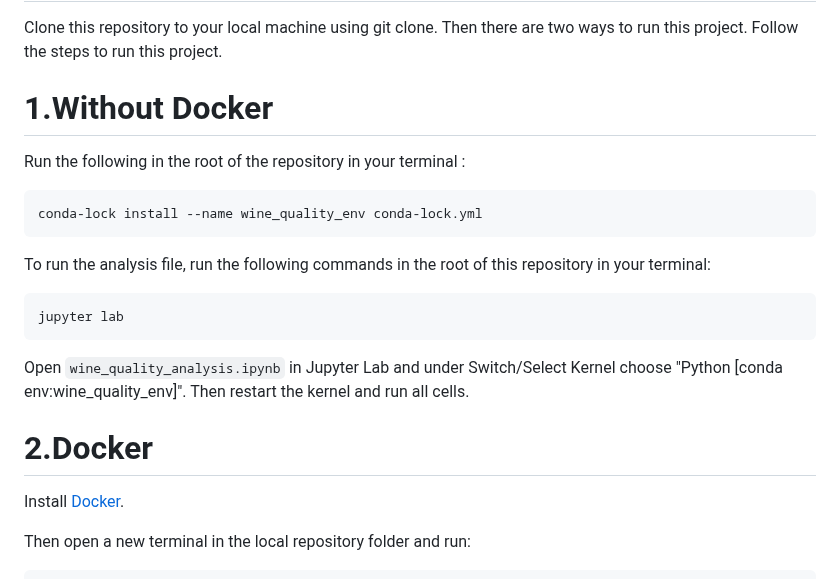
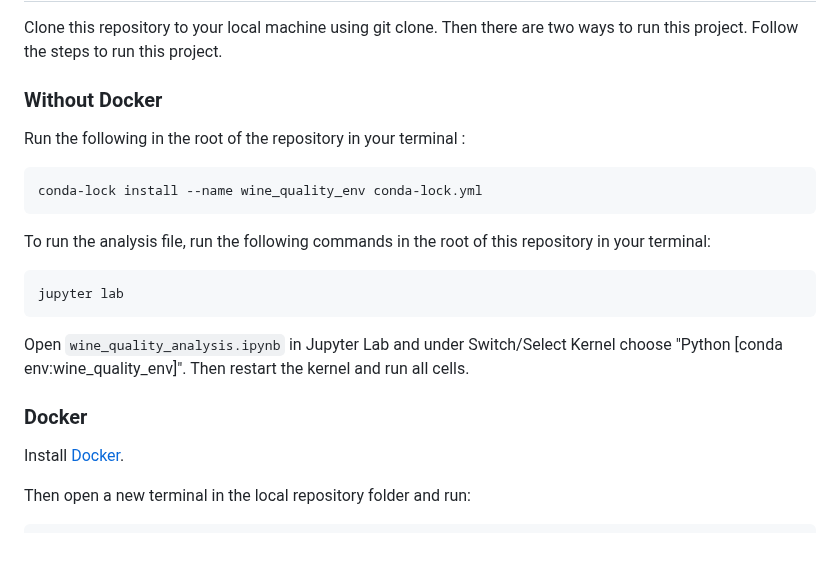
Before and after one commit to UBC-MDS/522_group_38, a Markdown page: README.md, the part around the change. Rendered like a GitHub page; blank space fills up the shorter version.

Commit message:
Modified titles

```diff
--- a/README.md
+++ b/README.md
@@ -17,7 +17,7 @@ The final report can be found [here](https://github.com/UBC-MDS/522_group_38/blo
 Clone this repository to your local machine using git clone. Then there are two ways to run this project.
 Follow the steps to run this project.
 
-# 1.Without Docker
+### Without Docker
 
 Run the following in the root of the repository in your terminal :
 
@@ -33,7 +33,7 @@ jupyter lab
 
 Open `wine_quality_analysis.ipynb` in Jupyter Lab and under Switch/Select Kernel choose "Python [conda env:wine_quality_env]". Then restart the kernel and run all cells.
 
-# 2.Docker
+### Docker
 
 Install [Docker](https://www.docker.com/get-started).
 
```
